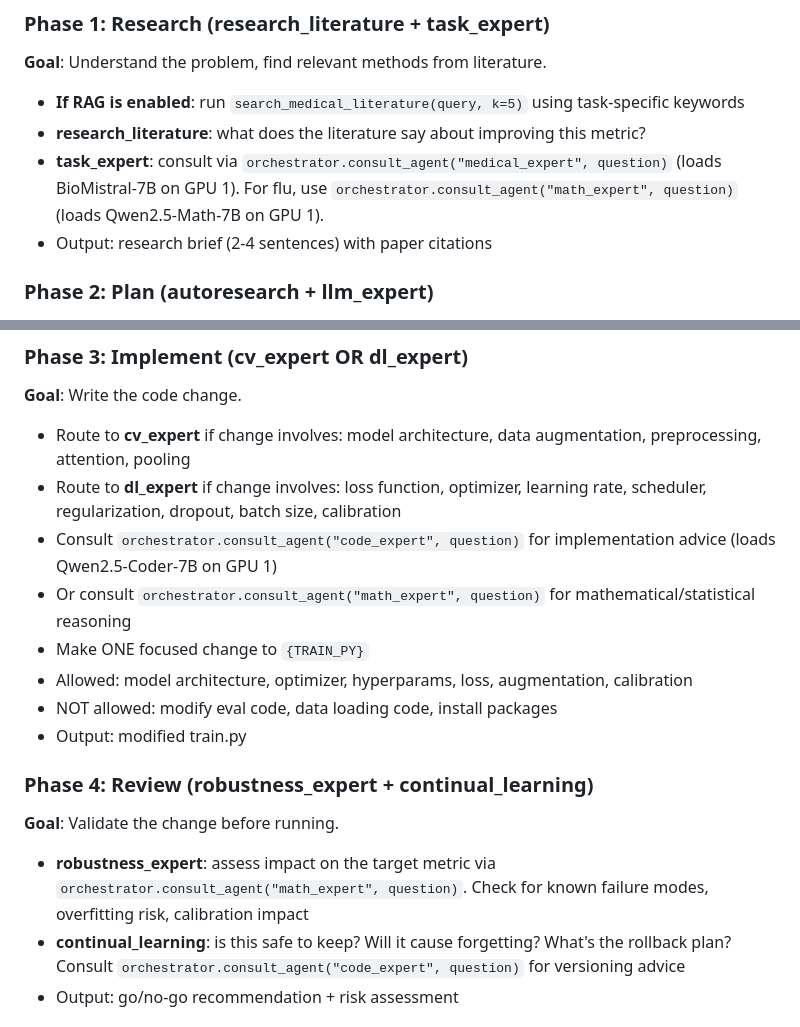
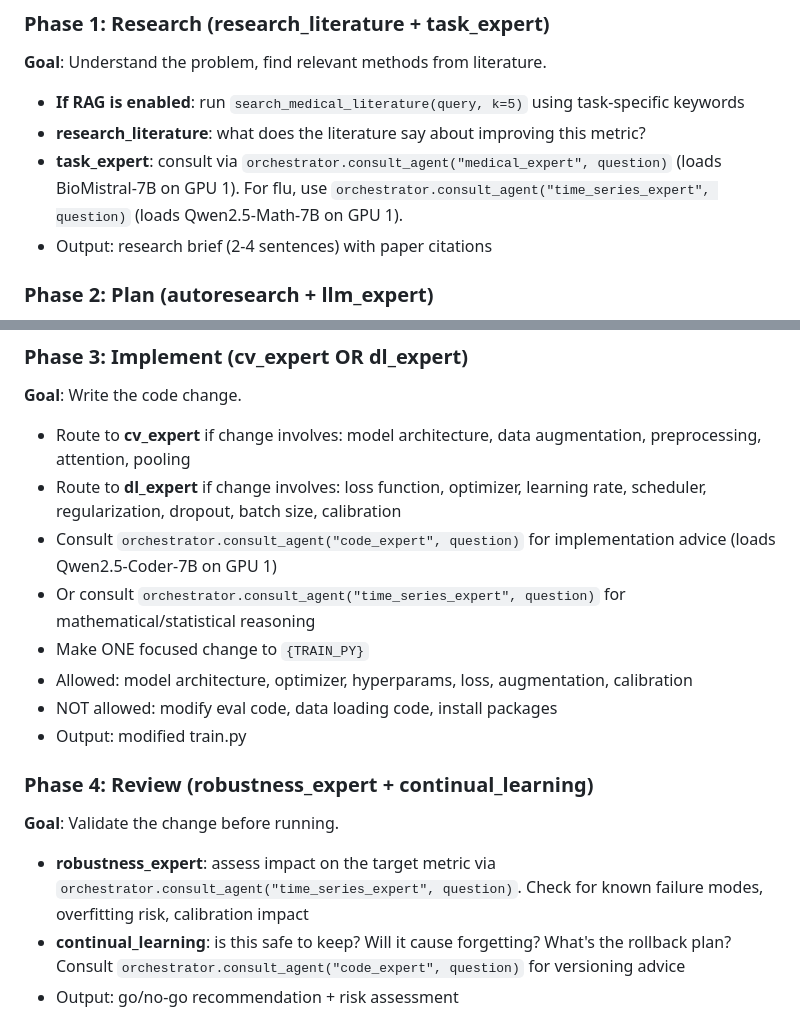
Before and after one commit to grmc1999/MLSS26_HACKATHON, a Markdown page: .opencode/commands/autoresearch_pipeline.md, 2 parts joined by grey strips. Rendered like a GitHub page.

Commit message:
docs: pipeline uses time_series_expert for flu task

```diff
--- a/.opencode/commands/autoresearch_pipeline.md
+++ b/.opencode/commands/autoresearch_pipeline.md
@@ -73,7 +73,7 @@ For each iteration (1 to max_iterations):
 
 - **If RAG is enabled**: run `search_medical_literature(query, k=5)` using task-specific keywords
 - **research_literature**: what does the literature say about improving this metric?
-- **task_expert**: consult via `orchestrator.consult_agent("medical_expert", question)` (loads BioMistral-7B on GPU 1). For flu, use `orchestrator.consult_agent("math_expert", question)` (loads Qwen2.5-Math-7B on GPU 1).
+- **task_expert**: consult via `orchestrator.consult_agent("medical_expert", question)` (loads BioMistral-7B on GPU 1). For flu, use `orchestrator.consult_agent("time_series_expert", question)` (loads Qwen2.5-Math-7B on GPU 1).
 - Output: research brief (2-4 sentences) with paper citations
 
 ### Phase 2: Plan (autoresearch + llm_expert)
@@ -92,7 +92,7 @@ For each iteration (1 to max_iterations):
 - Route to **cv_expert** if change involves: model architecture, data augmentation, preprocessing, attention, pooling
 - Route to **dl_expert** if change involves: loss function, optimizer, learning rate, scheduler, regularization, dropout, batch size, calibration
 - Consult `orchestrator.consult_agent("code_expert", question)` for implementation advice (loads Qwen2.5-Coder-7B on GPU 1)
-- Or consult `orchestrator.consult_agent("math_expert", question)` for mathematical/statistical reasoning
+- Or consult `orchestrator.consult_agent("time_series_expert", question)` for mathematical/statistical reasoning
 - Make ONE focused change to `{TRAIN_PY}`
 - Allowed: model architecture, optimizer, hyperparams, loss, augmentation, calibration
 - NOT allowed: modify eval code, data loading code, install packages
@@ -102,7 +102,7 @@ For each iteration (1 to max_iterations):
 
 **Goal**: Validate the change before running.
 
-- **robustness_expert**: assess impact on the target metric via `orchestrator.consult_agent("math_expert", question)`. Check for known failure modes, overfitting risk, calibration impact
+- **robustness_expert**: assess impact on the target metric via `orchestrator.consult_agent("time_series_expert", question)`. Check for known failure modes, overfitting risk, calibration impact
 - **continual_learning**: is this safe to keep? Will it cause forgetting? What's the rollback plan? Consult `orchestrator.consult_agent("code_expert", question)` for versioning advice
 - Output: go/no-go recommendation + risk assessment
 
```
